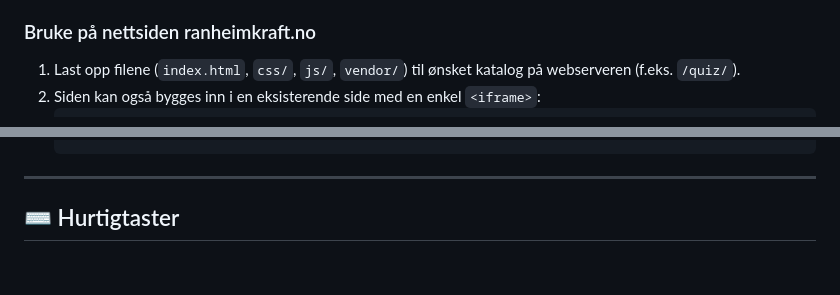
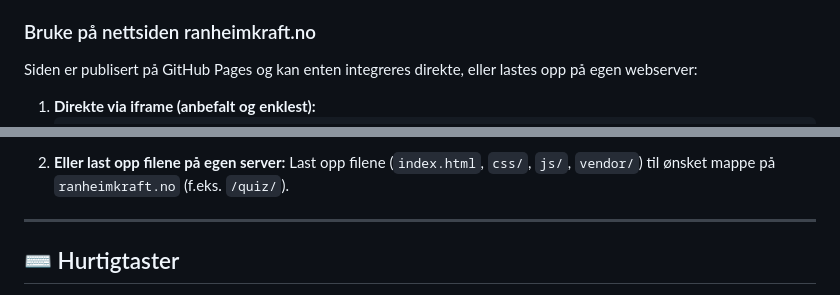
Before and after one commit to RanheimGeriljaTV/Quiz-Kraft, a Markdown page: README.md, 2 parts joined by grey strips. GitHub-like rendering; blank space fills up the shorter version.

Commit message:
docs: legg til GitHub Pages lenke i README

````diff
--- a/README.md
+++ b/README.md
@@ -47,6 +47,7 @@ Når du trykker på **"Sorter etter poeng (Finn vinner)"**:
 3. Siden åpner seg umiddelbart i standard nettleser (Chrome, Edge, Firefox, Safari) og fungerer helt uten internettforbindelse.
 
 ### Bruke på nettsiden ranheimkraft.no
-1. Last opp filene (`index.html`, `css/`, `js/`, `vendor/`) til ønsket katalog på webserveren (f.eks. `/quiz/`).
-2. Siden kan også bygges inn i en eksisterende side med en enkel `<iframe>`:
+Siden er publisert på GitHub Pages og kan enten integreres direkte, eller lastes opp på egen webserver:
+
+1. **Direkte via iframe (anbefalt og enklest):**
    ```html
@@ -54,4 +55,6 @@ Når du trykker på **"Sorter etter poeng (Finn vinner)"**:
    ```
+2. **Eller last opp filene på egen server:**
+   Last opp filene (`index.html`, `css/`, `js/`, `vendor/`) til ønsket mappe på `ranheimkraft.no` (f.eks. `/quiz/`).
 
 ---
 
````
Also changed, not shown: other parts of README.md (+1 -1 lines).
